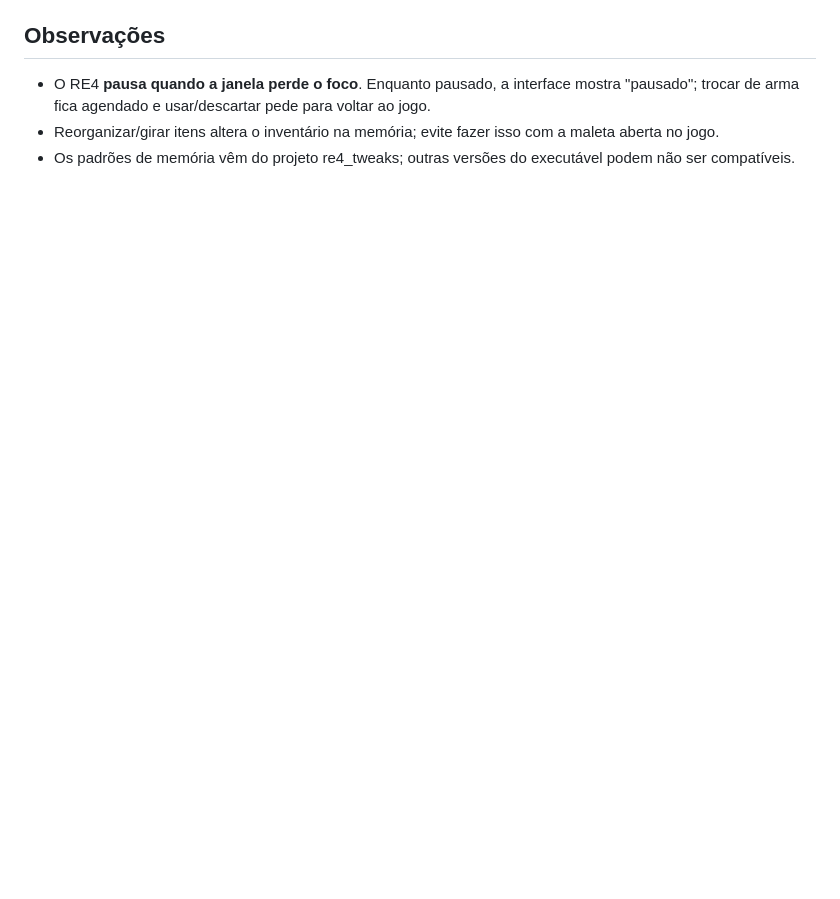
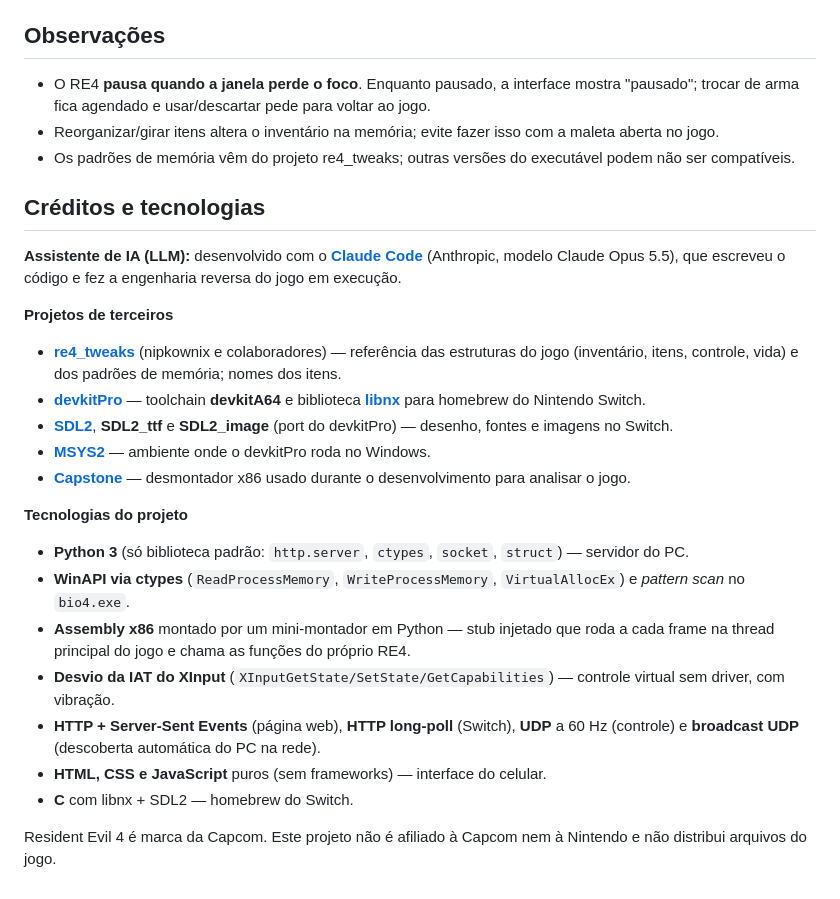
Before and after one commit to EddieBN/re4-inventory-link, a Markdown page: README.md, the part around the change. Drawn GitHub-style; blank space fills up the shorter version.

Commit message:
README: créditos e tecnologias usadas
Co-Authored-By: Claude Opus 5.5 <noreply@anthropic.com>

```diff
--- a/README.md
+++ b/README.md
@@ -67,3 +67,29 @@ switch-sdl2_image`). No MSYS2 do devkitPro: `cd /d/RE4/switch && make`.
   agendado e usar/descartar pede para voltar ao jogo.
 - Reorganizar/girar itens altera o inventário na memória; evite fazer isso com a maleta aberta no jogo.
 - Os padrões de memória vêm do projeto re4_tweaks; outras versões do executável podem não ser compatíveis.
+
+## Créditos e tecnologias
+**Assistente de IA (LLM):** desenvolvido com o **[Claude Code](https://claude.com/claude-code)** (Anthropic, modelo
+Claude Opus 5.5), que escreveu o código e fez a engenharia reversa do jogo em execução.
+
+**Projetos de terceiros**
+- **[re4_tweaks](https://github.com/nipkownix/re4_tweaks)** (nipkownix e colaboradores) — referência das estruturas do
+  jogo (inventário, itens, controle, vida) e dos padrões de memória; nomes dos itens.
+- **[devkitPro](https://devkitpro.org/)** — toolchain **devkitA64** e biblioteca **[libnx](https://github.com/switchbrew/libnx)**
+  para homebrew do Nintendo Switch.
+- **[SDL2](https://www.libsdl.org/)**, **SDL2_ttf** e **SDL2_image** (port do devkitPro) — desenho, fontes e imagens no Switch.
+- **[MSYS2](https://www.msys2.org/)** — ambiente onde o devkitPro roda no Windows.
+- **[Capstone](https://www.capstone-engine.org/)** — desmontador x86 usado durante o desenvolvimento para analisar o jogo.
+
+**Tecnologias do projeto**
+- **Python 3** (só biblioteca padrão: `http.server`, `ctypes`, `socket`, `struct`) — servidor do PC.
+- **WinAPI via ctypes** (`ReadProcessMemory`, `WriteProcessMemory`, `VirtualAllocEx`) e *pattern scan* no `bio4.exe`.
+- **Assembly x86** montado por um mini-montador em Python — stub injetado que roda a cada frame na thread principal
+  do jogo e chama as funções do próprio RE4.
+- **Desvio da IAT do XInput** (`XInputGetState/SetState/GetCapabilities`) — controle virtual sem driver, com vibração.
+- **HTTP + Server-Sent Events** (página web), **HTTP long-poll** (Switch), **UDP** a 60 Hz (controle) e
+  **broadcast UDP** (descoberta automática do PC na rede).
+- **HTML, CSS e JavaScript** puros (sem frameworks) — interface do celular.
+- **C** com libnx + SDL2 — homebrew do Switch.
+
+Resident Evil 4 é marca da Capcom. Este projeto não é afiliado à Capcom nem à Nintendo e não distribui arquivos do jogo.
```
